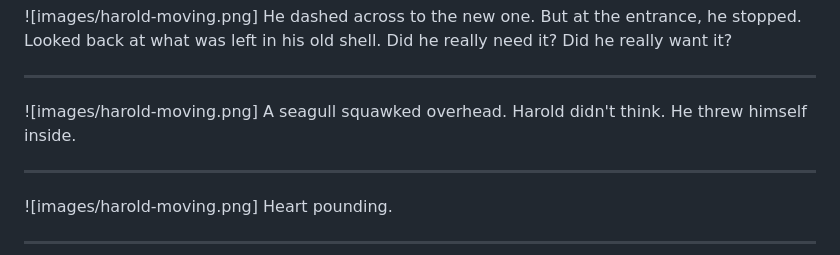
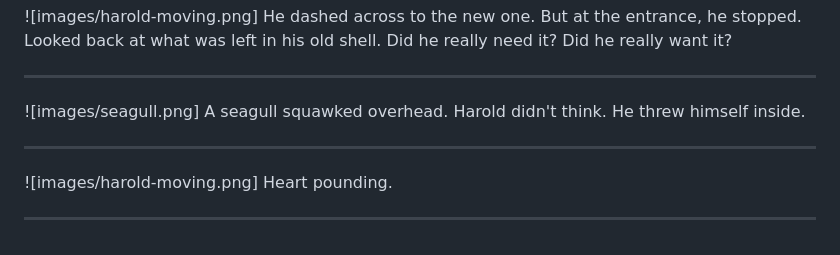
Before and after one commit to clarkeching/Squished, a Markdown page: picture-content.md, the part around the change. GitHub-like rendering.

Commit message:
Use seagull.png for the seagull squawk page
Updated picture-content.md to reference seagull.png instead of
harold-moving.png on the "A seagull squawked overhead" page.
Image file to be added separately.

https://claude.ai/code/session_014mXQvwc2xwkbXjmZWTKTTn

```diff
--- a/picture-content.md
+++ b/picture-content.md
@@ -292,7 +292,7 @@ He dashed across to the new one. But at the entrance, he stopped. Looked back at
 
 ---
 
-![images/harold-moving.png]
+![images/seagull.png]
 A seagull squawked overhead. Harold didn't think. He threw himself inside.
 
 ---
```
